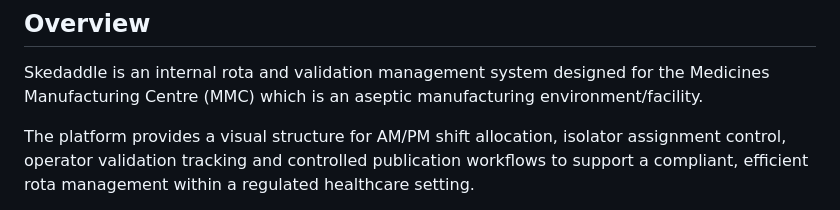
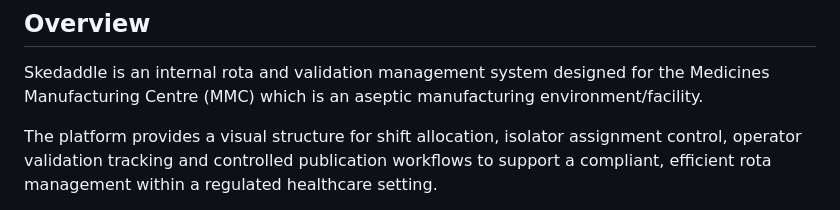
Before and after one commit to FraserR1188/Skedaddle, a Markdown page: README.md, the part around the change. Rendered like a GitHub page.

```diff
--- a/README.md
+++ b/README.md
@@ -14,7 +14,7 @@ Skedaddle is an internal rota and validation management system designed for the
 Medicines Manufacturing Centre (MMC) which is an aseptic manufacturing
 environment/facility.
 
-The platform provides a visual structure for AM/PM shift allocation, isolator
+The platform provides a visual structure for shift allocation, isolator
 assignment control, operator validation tracking and controlled publication workflows
 to support a compliant, efficient rota management within a regulated healthcare
 setting.
```
